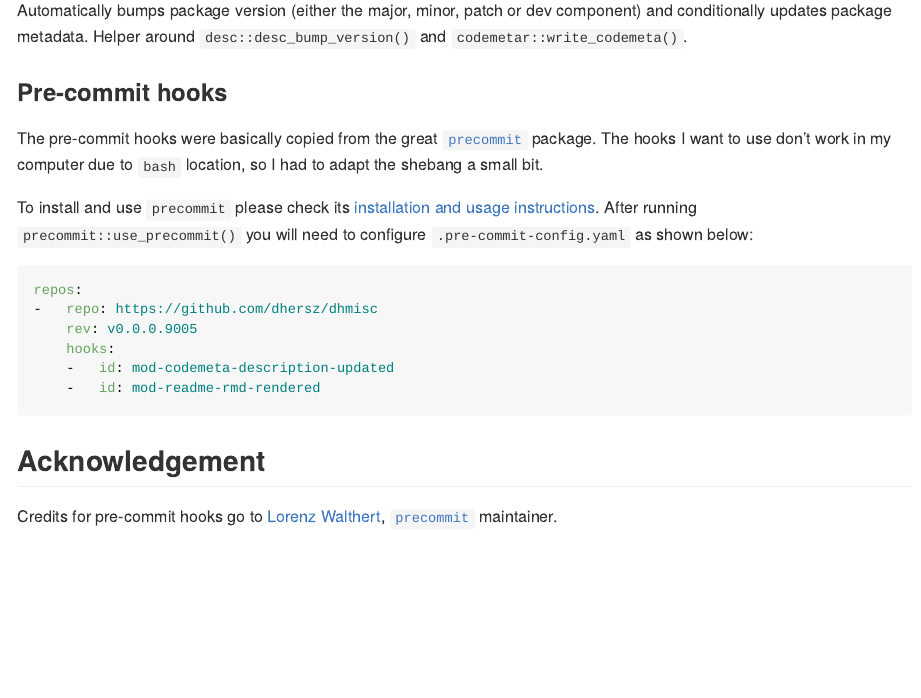
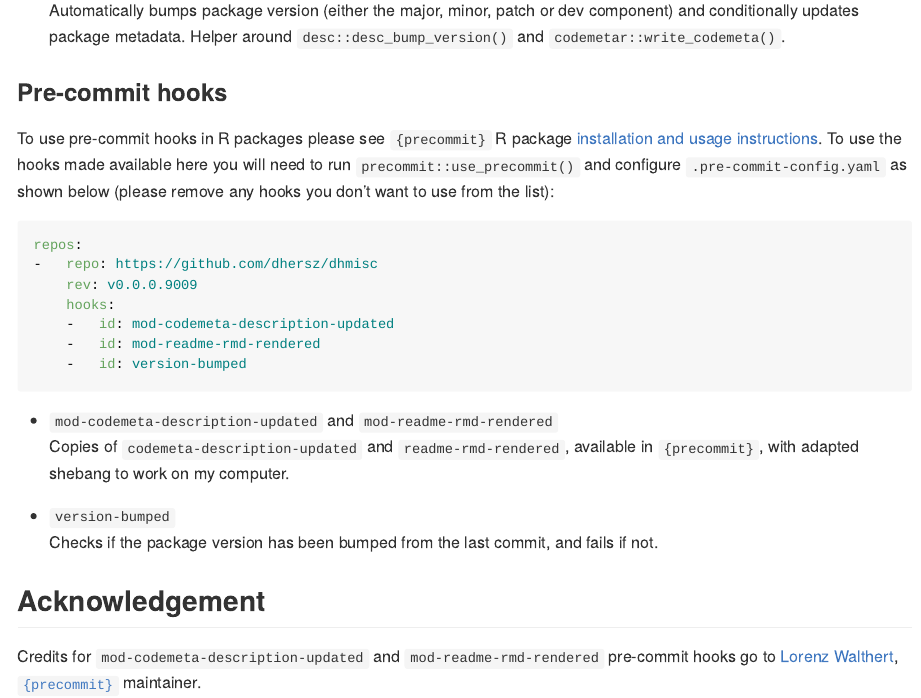
Before and after one commit to dhersz/dhmisc, an R Markdown document (README.Rmd): the page in a window 1100 px wide, from 530 px down before the commit and from 520 px down after it, so that both start at the same text. The pictures show the output file README.md that the author committed with the source, drawn offline in the style of GitHub; badge pictures from the web are left out.

Commit message:
updates readme

````diff
--- a/README.Rmd
+++ b/README.Rmd
@@ -35 +32,0 @@ remotes::install_github("dhersz/dhmisc")
-Automatically bumps package version (either the major, minor, patch or dev component) and conditionally updates package metadata. Helper around `desc::desc_bump_version()` and `codemetar::write_codemeta()`.
@@ -36,19 +34,25 @@ Automatically bumps package version (either the major, minor, patch or dev compo
+  Automatically bumps package version (either the major, minor, patch or dev component) and conditionally updates package metadata. Helper around `desc::desc_bump_version()` and `codemetar::write_codemeta()`.
 
 ### Pre-commit hooks
 
-The pre-commit hooks were basically copied from the great [`precommit`](https://github.com/lorenzwalthert/precommit) package. The hooks I want to use don't work in my computer due to `bash` location, so I had to adapt the shebang a small bit.
-
-To install and use `precommit` please check its [installation and usage instructions](https://github.com/lorenzwalthert/precommit#installation). After running `precommit::use_precommit()` you will need to configure `.pre-commit-config.yaml` as shown below:
+To use pre-commit hooks in R packages please see `{precommit}` R package [installation and usage instructions](https://github.com/lorenzwalthert/precommit#installation). To use the hooks made available here you will need to run `precommit::use_precommit()` and configure `.pre-commit-config.yaml` as shown below (please remove any hooks you don't want to use from the list):
 
 ```{yaml, eval=FALSE}
 repos:
 -   repo: https://github.com/dhersz/dhmisc
-    rev: v0.0.0.9005
+    rev: v0.0.0.9009
     hooks:
     -   id: mod-codemeta-description-updated
     -   id: mod-readme-rmd-rendered
+    -   id: version-bumped
 ```
+
+- `mod-codemeta-description-updated` and `mod-readme-rmd-rendered` \
+  Copies of `codemeta-description-updated` and `readme-rmd-rendered`, available in `{precommit}`, with adapted shebang to work on my computer.
+
+- `version-bumped` \
+  Checks if the package version has been bumped from the last commit, and fails if not.
 
 ## Acknowledgement
 
-Credits for pre-commit hooks go to [Lorenz Walthert](https://github.com/lorenzwalthert), [`precommit`](https://github.com/lorenzwalthert/precommit) maintainer.
+Credits for `mod-codemeta-description-updated` and `mod-readme-rmd-rendered` pre-commit hooks go to [Lorenz Walthert](https://github.com/lorenzwalthert), [`{precommit}`](https://github.com/lorenzwalthert/precommit) maintainer.
--- a/codemeta.json
+++ b/codemeta.json
@@ -10,7 +10,7 @@
   "codeRepository": "https://github.com/dhersz/dhmisc",
   "issueTracker": "https://github.com/dhersz/dhmisc/issues",
   "license": "https://spdx.org/licenses/GPL-3.0",
-  "version": "0.0.0.9009",
+  "version": "0.0.0.9010",
   "programmingLanguage": {
     "@type": "ComputerLanguage",
     "name": "R",
@@ -77,7 +77,7 @@
       "sameAs": "https://CRAN.R-project.org/package=git2r"
     }
   ],
-  "fileSize": "9.84KB",
+  "fileSize": "10.857KB",
   "readme": "https://github.com/dhersz/dhmisc/blob/master/README.md",
   "developmentStatus": "https://www.tidyverse.org/lifecycle/#experimental"
 }
````
Also changed, not shown: README.md, README.Rmd (3 more changed lines), 1 other file.
